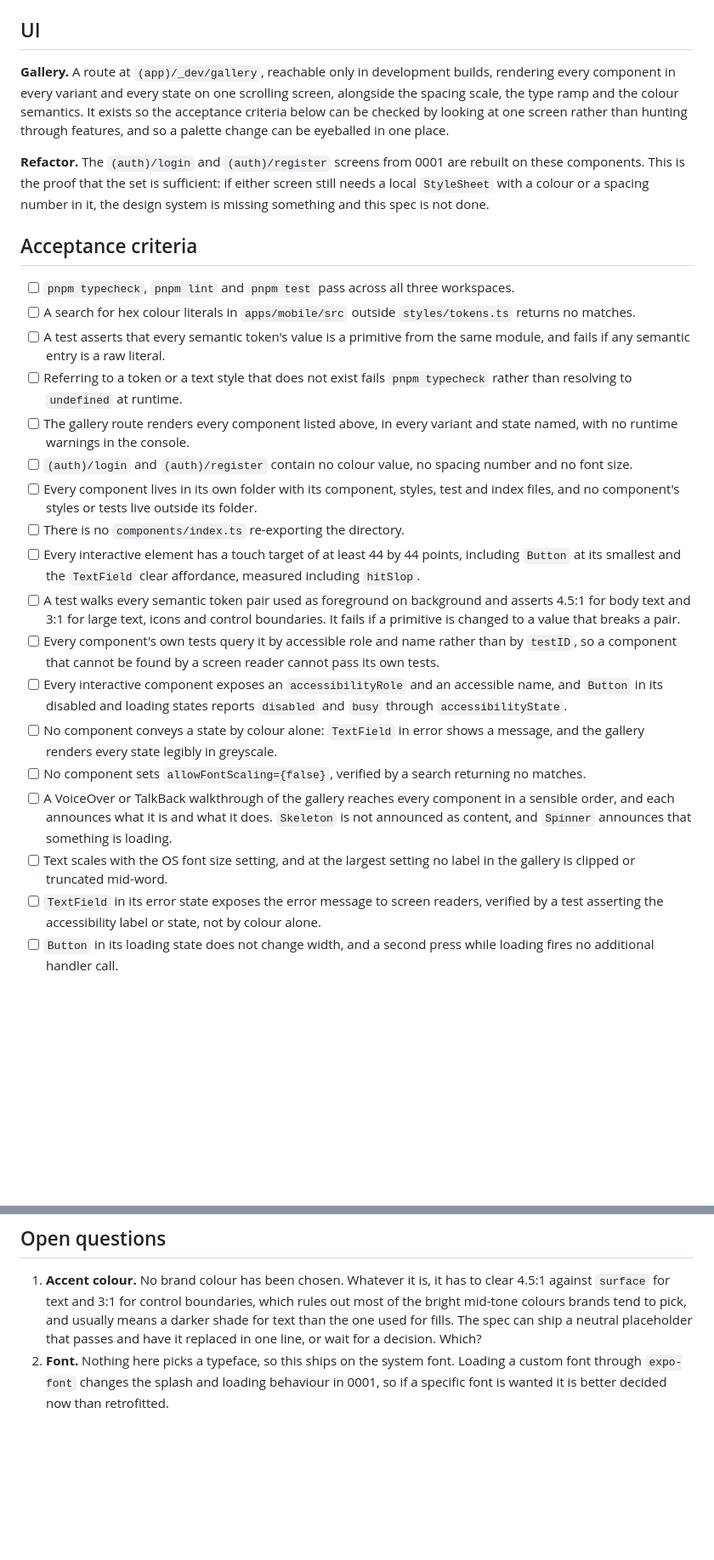
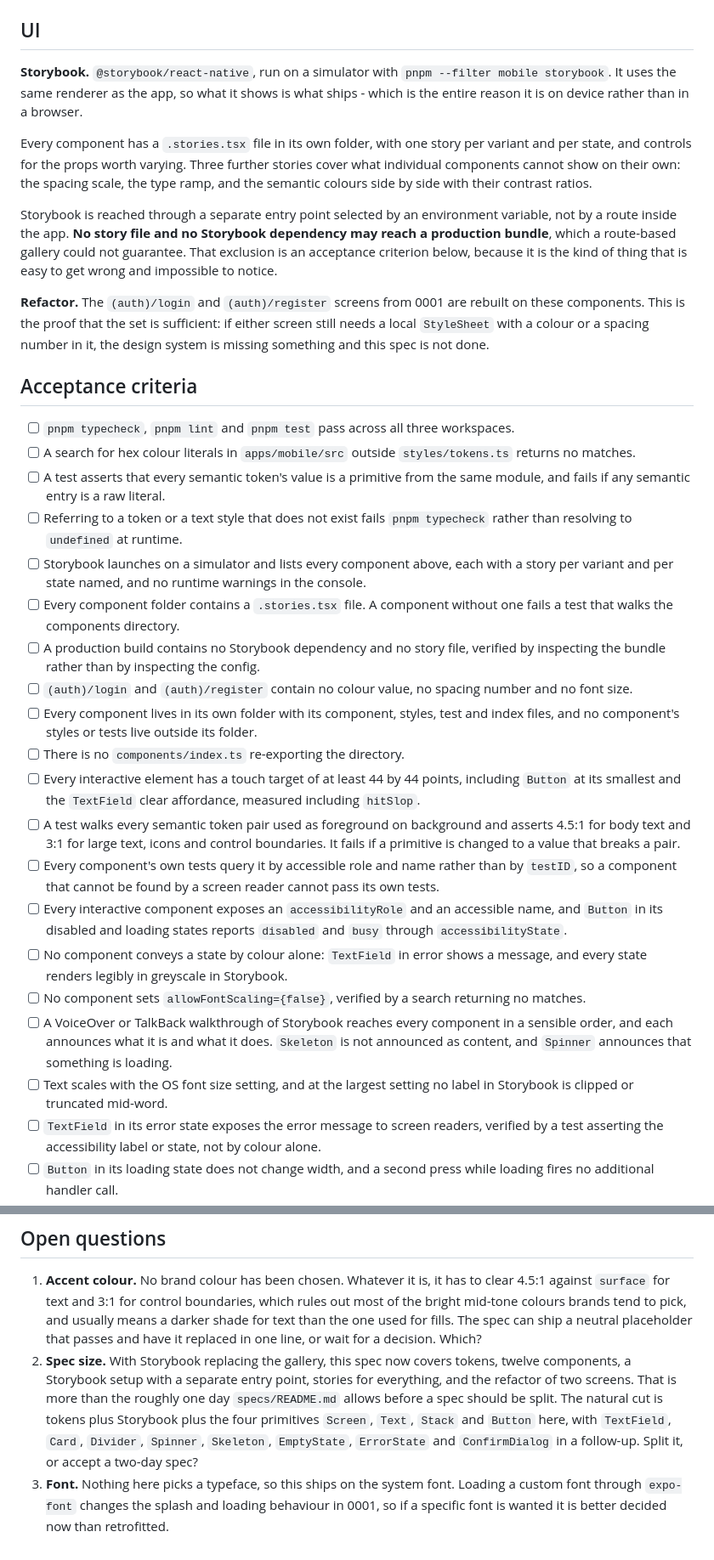
Before and after one commit to Serzhs/PannaApp, a Markdown page: specs/0003-design-system.md, 2 parts joined by grey strips. Shown at 85% size. GitHub-like rendering; blank space fills up the shorter version.

Commit message:
feat(specs): on-device Storybook replaces the in-app gallery
- CLAUDE.md: @storybook/react-native in the stack, stories as part of
  each component's folder, storybook command
- 0003: Storybook on device with a separate entry point, stories per
  component, production bundle exclusion as a criterion; web Storybook
  explicitly out of scope for renderer fidelity
- 0003: flag that the spec now exceeds a day and propose a split

Co-Authored-By: Claude Opus 5 (1M context) <noreply@anthropic.com>
Claude-Session: https://claude.ai/code/session_01KE8MFNr7nLHcjxUae7N6hG

```diff
--- a/specs/0003-design-system.md
+++ b/specs/0003-design-system.md
@@ -85,7 +86,11 @@ The list is deliberately confined to what 0001 and 0002 already need:
 
 ## UI
 
-**Gallery.** A route at `(app)/_dev/gallery`, reachable only in development builds, rendering every component in every variant and every state on one scrolling screen, alongside the spacing scale, the type ramp and the colour semantics. It exists so the acceptance criteria below can be checked by looking at one screen rather than hunting through features, and so a palette change can be eyeballed in one place.
+**Storybook.** `@storybook/react-native`, run on a simulator with `pnpm --filter mobile storybook`. It uses the same renderer as the app, so what it shows is what ships - which is the entire reason it is on device rather than in a browser.
+
+Every component has a `.stories.tsx` file in its own folder, with one story per variant and per state, and controls for the props worth varying. Three further stories cover what individual components cannot show on their own: the spacing scale, the type ramp, and the semantic colours side by side with their contrast ratios.
+
+Storybook is reached through a separate entry point selected by an environment variable, not by a route inside the app. **No story file and no Storybook dependency may reach a production bundle**, which a route-based gallery could not guarantee. That exclusion is an acceptance criterion below, because it is the kind of thing that is easy to get wrong and impossible to notice.
 
 **Refactor.** The `(auth)/login` and `(auth)/register` screens from 0001 are rebuilt on these components. This is the proof that the set is sufficient: if either screen still needs a local `StyleSheet` with a colour or a spacing number in it, the design system is missing something and this spec is not done.
 
@@ -95,7 +100,9 @@ The list is deliberately confined to what 0001 and 0002 already need:
 - [ ] A search for hex colour literals in `apps/mobile/src` outside `styles/tokens.ts` returns no matches.
 - [ ] A test asserts that every semantic token's value is a primitive from the same module, and fails if any semantic entry is a raw literal.
 - [ ] Referring to a token or a text style that does not exist fails `pnpm typecheck` rather than resolving to `undefined` at runtime.
-- [ ] The gallery route renders every component listed above, in every variant and state named, with no runtime warnings in the console.
+- [ ] Storybook launches on a simulator and lists every component above, each with a story per variant and per state named, and no runtime warnings in the console.
+- [ ] Every component folder contains a `.stories.tsx` file. A component without one fails a test that walks the components directory.
+- [ ] A production build contains no Storybook dependency and no story file, verified by inspecting the bundle rather than by inspecting the config.
 - [ ] `(auth)/login` and `(auth)/register` contain no colour value, no spacing number and no font size.
 - [ ] Every component lives in its own folder with its component, styles, test and index files, and no component's styles or tests live outside its folder.
 - [ ] There is no `components/index.ts` re-exporting the directory.
@@ -103,10 +110,10 @@ The list is deliberately confined to what 0001 and 0002 already need:
 - [ ] A test walks every semantic token pair used as foreground on background and asserts 4.5:1 for body text and 3:1 for large text, icons and control boundaries. It fails if a primitive is changed to a value that breaks a pair.
 - [ ] Every component's own tests query it by accessible role and name rather than by `testID`, so a component that cannot be found by a screen reader cannot pass its own tests.
 - [ ] Every interactive component exposes an `accessibilityRole` and an accessible name, and `Button` in its disabled and loading states reports `disabled` and `busy` through `accessibilityState`.
-- [ ] No component conveys a state by colour alone: `TextField` in error shows a message, and the gallery renders every state legibly in greyscale.
+- [ ] No component conveys a state by colour alone: `TextField` in error shows a message, and every state renders legibly in greyscale in Storybook.
 - [ ] No component sets `allowFontScaling={false}`, verified by a search returning no matches.
-- [ ] A VoiceOver or TalkBack walkthrough of the gallery reaches every component in a sensible order, and each announces what it is and what it does. `Skeleton` is not announced as content, and `Spinner` announces that something is loading.
-- [ ] Text scales with the OS font size setting, and at the largest setting no label in the gallery is clipped or truncated mid-word.
+- [ ] A VoiceOver or TalkBack walkthrough of Storybook reaches every component in a sensible order, and each announces what it is and what it does. `Skeleton` is not announced as content, and `Spinner` announces that something is loading.
+- [ ] Text scales with the OS font size setting, and at the largest setting no label in Storybook is clipped or truncated mid-word.
 - [ ] `TextField` in its error state exposes the error message to screen readers, verified by a test asserting the accessibility label or state, not by colour alone.
 - [ ] `Button` in its loading state does not change width, and a second press while loading fires no additional handler call.
 - [ ] Every duration and easing used anywhere in the app resolves to a motion token; a search for numeric duration literals in animation calls outside `tokens.ts` returns no matches.
@@ -117,4 +124,10 @@ The list is deliberately confined to what 0001 and 0002 already need:
 ## Open questions
 
 1. **Accent colour.** No brand colour has been chosen. Whatever it is, it has to clear 4.5:1 against `surface` for text and 3:1 for control boundaries, which rules out most of the bright mid-tone colours brands tend to pick, and usually means a darker shade for text than the one used for fills. The spec can ship a neutral placeholder that passes and have it replaced in one line, or wait for a decision. Which?
-2. **Font.** Nothing here picks a typeface, so this ships on the system font. Loading a custom font through `expo-font` changes the splash and loading behaviour in 0001, so if a specific font is wanted it is better decided now than retrofitted.
+2. **Spec size.** With Storybook replacing the gallery, this spec now covers tokens, twelve
+   components, a Storybook setup with a separate entry point, stories for everything, and the refactor
+   of two screens. That is more than the roughly one day `specs/README.md` allows before a spec should
+   be split. The natural cut is tokens plus Storybook plus the four primitives `Screen`, `Text`,
+   `Stack` and `Button` here, with `TextField`, `Card`, `Divider`, `Spinner`, `Skeleton`,
+   `EmptyState`, `ErrorState` and `ConfirmDialog` in a follow-up. Split it, or accept a two-day spec?
+3. **Font.** Nothing here picks a typeface, so this ships on the system font. Loading a custom font through `expo-font` changes the splash and loading behaviour in 0001, so if a specific font is wanted it is better decided now than retrofitted.
```
Also changed, not shown: other parts of specs/0003-design-system.md (+4 -3 lines), CLAUDE.md (+10 -4 lines).
